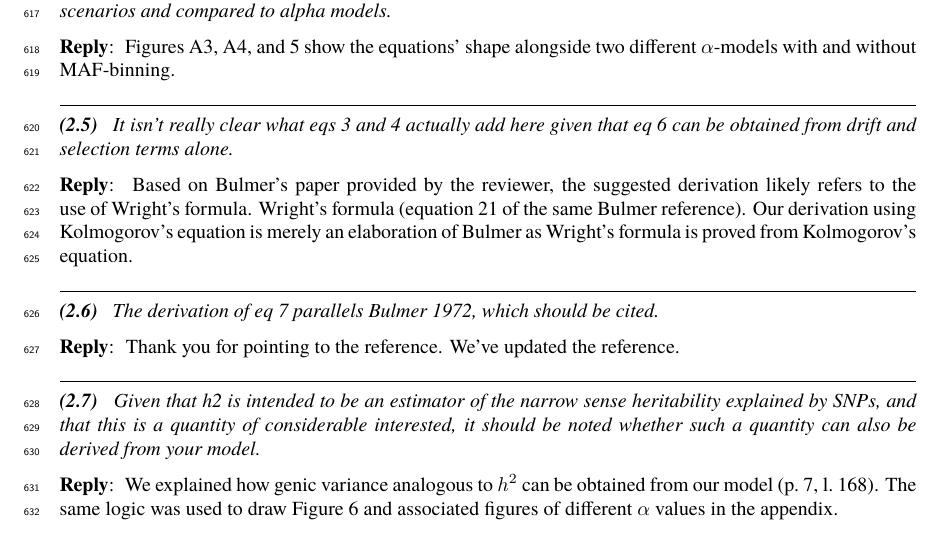
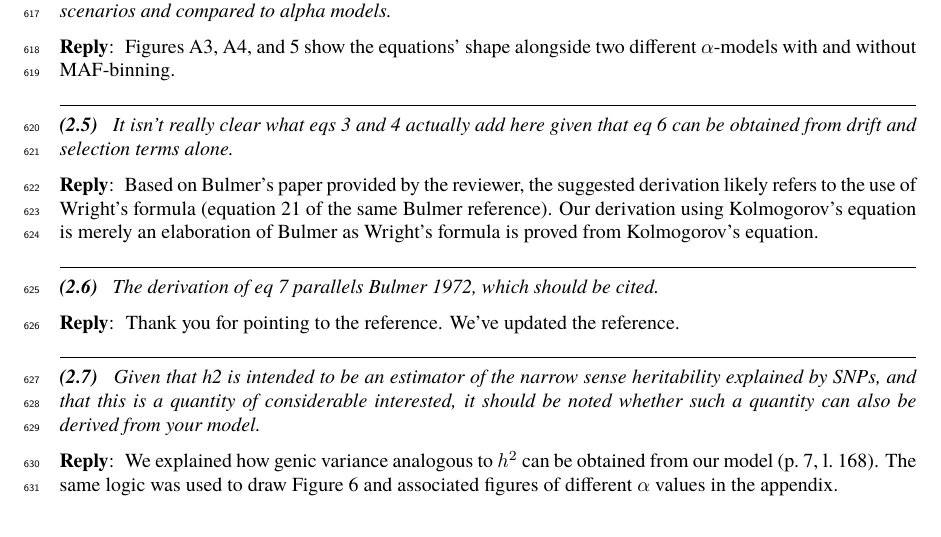
Before and after one commit to hanbin973/param_arch_stab_paper, a LaTeX paper (paper.tex, which reads review-responses.tex): part of page 42 of 42, cut so that both start at the same text. Compiled offline with pdfLaTeX.

Commit message:
Updates from Overleaf

```diff
--- a/review-responses.tex
+++ b/review-responses.tex
@@ -227,8 +227,7 @@ It isn't really clear what eqs 3 and 4 actually add here given that eq 6 can be
 
 \reply{
 Based on Bulmer's paper provided by the reviewer,
-the suggested derivation likely refers to the use of Wright's formula.
-Wright's formula (equation 21 of the same Bulmer reference).
+the suggested derivation likely refers to the use of Wright's formula (equation 21 of the same Bulmer reference).
 Our derivation using Kolmogorov's equation is merely an elaboration of Bulmer as Wright's formula is proved from Kolmogorov's equation.
 }
 
```
